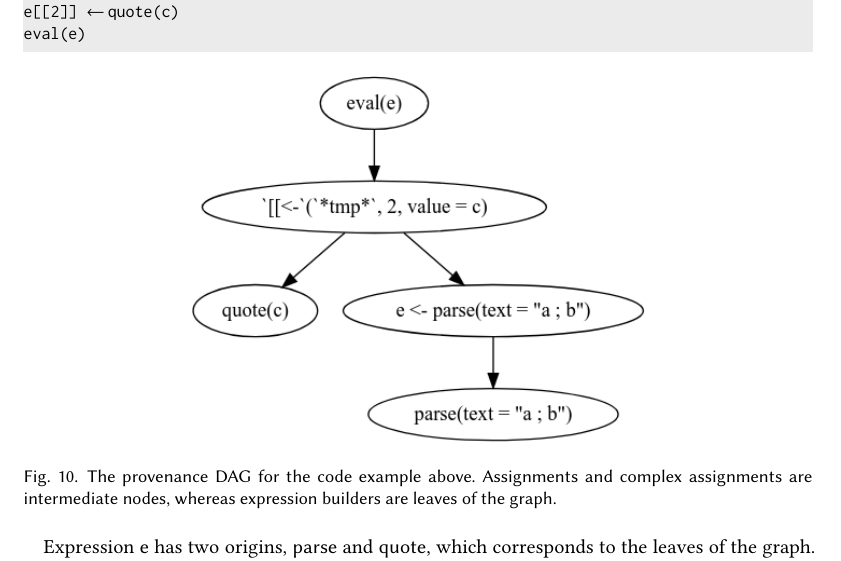
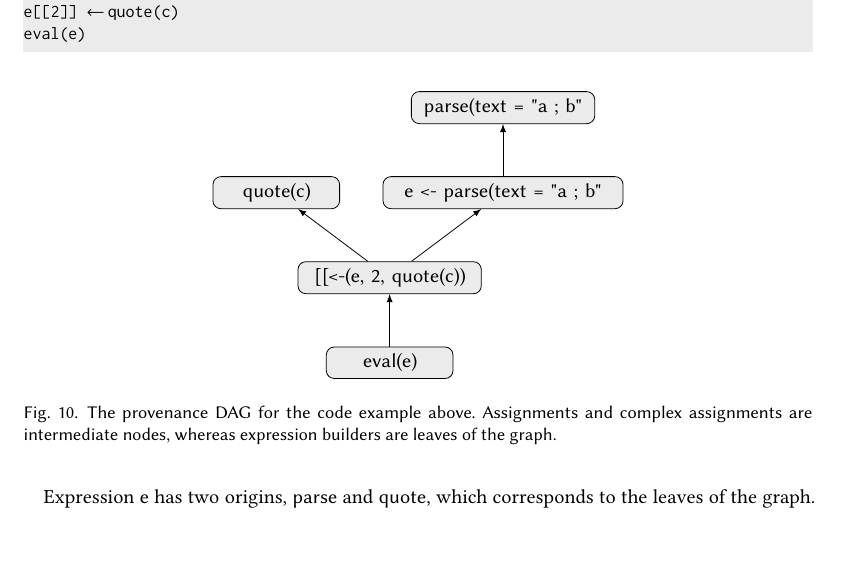
Before and after one commit to aviralg/revalstudy, a LaTeX paper (paper/main.tex): part of page 14 of 26, cut so that both start at the same text, the shorter picture padded with empty space. Compiled offline with pdfLaTeX.

Commit message:
Better looking provenance graph

```diff
--- a/paper/main.tex
+++ b/paper/main.tex
@@ -992,10 +992,29 @@
 eval(e)
 \end{lstlisting}
 
+%\begin{figure}[h]
+%\centering
+%\includegraphics[width=8cm]{provenance-graph}
+%\caption{The provenance DAG for the code example above. Assignments and complex assignments are intermediate nodes, whereas expression builders are leaves of the graph.} \label{fig:provgraph}
+%\end{figure}
+
 \begin{figure}[h]
-\centering
-\includegraphics[width=8cm]{provenance-graph}
-\caption{The provenance DAG for the code example above. Assignments and complex assignments are intermediate nodes, whereas expression builders are leaves of the graph.} \label{fig:provgraph}
+	\centering
+	\begin{tikzpicture}[
+		every node/.style={draw, rounded corners, fill=LightGray, text width = 2cm, align = center}
+		]
+		\node (E) at (2,0) {\c{eval(e)}};
+		\node[text width = 3cm] (CA) at (2, 1.5) {\c{[[<-(e, 2, quote(c))}};
+		\node (Q) at (0, 3) {\c{quote(c)}};
+		\node[text width = 4cm] (A) at (4, 3) {\c{e <- parse(text = "a ; b"}};
+		\node[text width = 3cm] (P) at (4, 4.5) {\c{parse(text = "a ; b"}};
+
+		\draw[->, >=latex] (E) -- (CA);
+		\draw[->, >=latex] (CA) -- (Q);
+		\draw[->, >=latex] (CA) -- (A);
+		\draw[->, >=latex] (A) -- (P);
+	\end{tikzpicture}
+	\caption{The provenance DAG for the code example above. Assignments and complex assignments are intermediate nodes, whereas expression builders are leaves of the graph.} \label{fig:provgraph}
 \end{figure}
 
 
```
